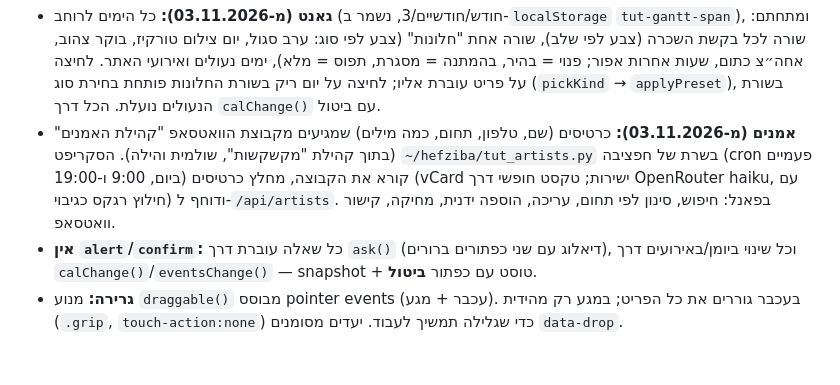
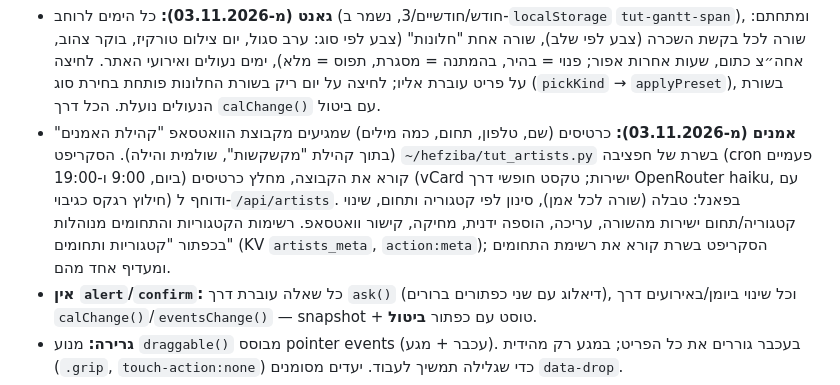
Before and after one commit to shulamit0-boop/tutlavi-site, a Markdown page: CLAUDE.md, the part around the change. Rendered like a GitHub page; blank space fills up the shorter version.

Commit message:
CLAUDE.md: טבלת האמנים, קטגוריות ותחומים
Co-Authored-By: Claude Opus 5.5 <noreply@anthropic.com>

```diff
--- a/CLAUDE.md
+++ b/CLAUDE.md
@@ -117,7 +117,8 @@ container ושובר גלילה, IntersectionObserver וניווט לעוגני
   ימים נעולים ואירועי האתר. לחיצה על פריט עוברת אליו; לחיצה על יום ריק בשורת החלונות פותחת בחירת סוג (`pickKind` → `applyPreset`), בשורת הנעולים נועלת. הכל דרך `calChange()` עם ביטול.
 - **אמנים (מ-03.11.2026):** כרטיסים (שם, טלפון, תחום, כמה מילים) שמגיעים מקבוצת הוואטסאפ "קהילת האמנים" (בתוך קהילת "מקשקשות", שולמית והילה).
   הסקריפט `~/hefziba/tut_artists.py` בשרת של חפציבה (cron פעמיים ביום, 9:00 ו-19:00) קורא את הקבוצה, מחלץ כרטיסים (vCard ישירות; טקסט חופשי דרך OpenRouter haiku, עם חילוץ רגקס כגיבוי)
-  ודוחף ל-`/api/artists`. בפאנל: חיפוש, סינון לפי תחום, עריכה, הוספה ידנית, מחיקה, קישור וואטסאפ.
+  ודוחף ל-`/api/artists`. בפאנל: טבלה (שורה לכל אמן), סינון לפי קטגוריה ותחום, שינוי קטגוריה/תחום ישירות מהשורה, עריכה, הוספה ידנית, מחיקה, קישור וואטסאפ.
+  רשימות הקטגוריות והתחומים מנוהלות בכפתור "קטגוריות ותחומים" (KV `artists_meta`, `action:meta`); הסקריפט בשרת קורא את רשימת התחומים ומעדיף אחד מהם.
 - **אין `alert`/`confirm`:** כל שאלה עוברת דרך `ask()` (דיאלוג עם שני כפתורים ברורים), וכל שינוי
   ביומן/באירועים דרך `calChange()`/`eventsChange()` — snapshot + טוסט עם כפתור **ביטול**.
 - **גרירה:** מנוע `draggable()` מבוסס pointer events (עכבר + מגע). בעכבר גוררים את כל הפריט;
```
